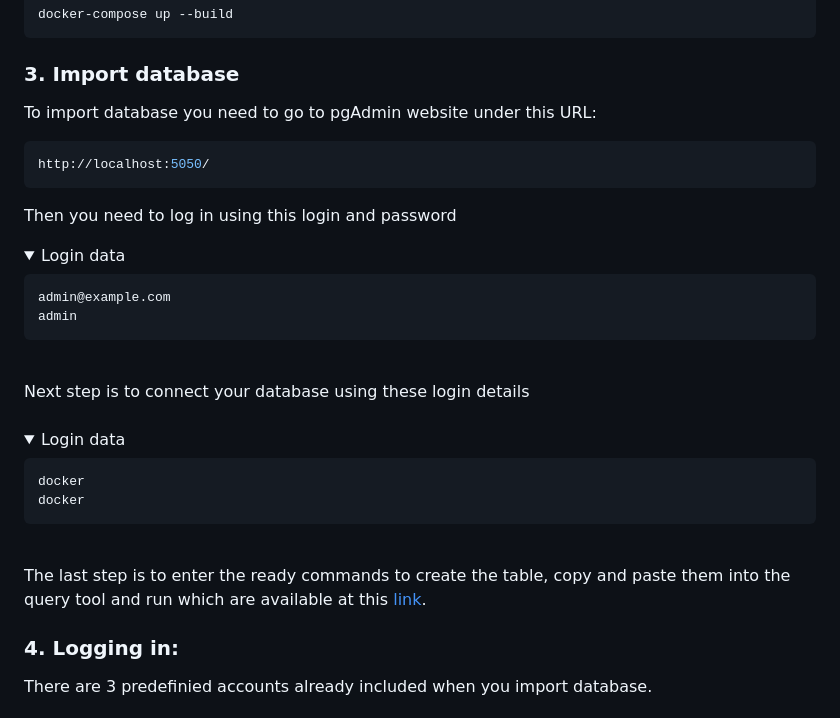
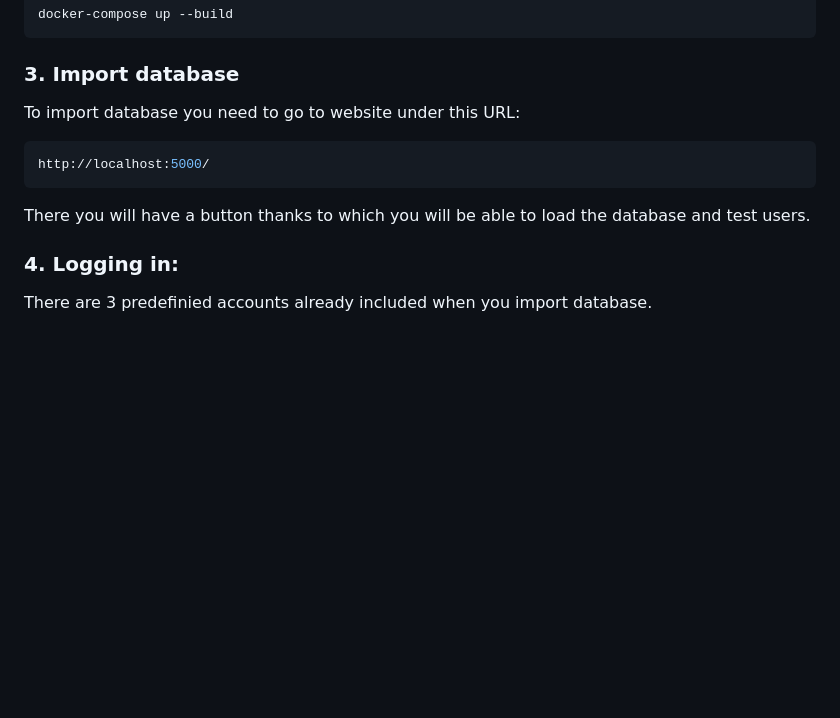
Before and after one commit to Pabik14/Project_ZTPAI, a Markdown page: README.md, the part around one of its changes. Rendered like a GitHub page; folded sections open; blank space fills up the shorter version.

````diff
--- a/README.md
+++ b/README.md
@@ -27,35 +27,11 @@ docker-compose up --build
 ```
 ### 3. Import database
 
-To import database you need to go to pgAdmin website under this URL:
+To import database you need to go to website under this URL:
 ```shell
-http://localhost:5050/
+http://localhost:5000/
 ```
-Then you need to log in using this login and password
-<details>
-  <summary>Login data</summary>
-
-```shell
-admin@example.com
-admin
-```
-</details>
-
-<br>
-Next step is to connect your database using these login details
-<br>
-<br>
-<details>
-  <summary>Login data</summary>
-
-```shell
-docker
-docker
-```
-</details>
-<br>
-
-The last step is to enter the ready commands to create the table, copy and paste them into the query tool and run which are available at this [link](https://github.com/Pabik14/Project_WdPAI_AT/blob/master/public/backup/backup.sql).
+There you will have a button thanks to which you will be able to load the database and test users.
 
 ### 4. Logging in:
 
````
Also changed, not shown: other parts of README.md (+1 -2 lines).
